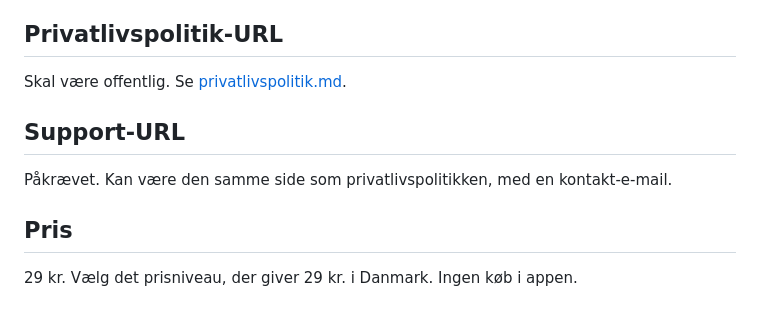
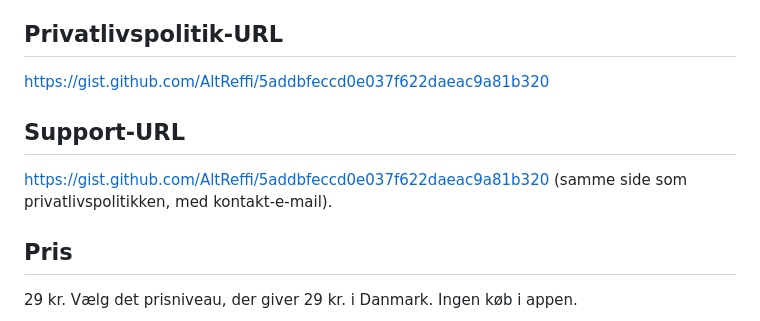
Before and after one commit to AltReffi/Test1, a Markdown page: docs/appstore/tekster.md, the part around the change. GitHub-like rendering.

```diff
--- a/docs/appstore/tekster.md
+++ b/docs/appstore/tekster.md
@@ -64,10 +64,10 @@ Hvis gennemgangen spørger til kronerne, kan du svare: *"Appen er en pointtælle
 **Data indsamles ikke.** Appen har ingen server, ingen analyse, ingen reklamer og intet login. Alt gemmes lokalt med AsyncStorage.
 
 ## Privatlivspolitik-URL
-Skal være offentlig. Se [privatlivspolitik.md](privatlivspolitik.md).
+https://gist.github.com/AltReffi/5addbfeccd0e037f622daeac9a81b320
 
 ## Support-URL
-Påkrævet. Kan være den samme side som privatlivspolitikken, med en kontakt-e-mail.
+https://gist.github.com/AltReffi/5addbfeccd0e037f622daeac9a81b320 (samme side som privatlivspolitikken, med kontakt-e-mail).
 
 ## Pris
 29 kr. Vælg det prisniveau, der giver 29 kr. i Danmark. Ingen køb i appen.
```
Also changed, not shown: docs/appstore/README.md (+1 -1 lines).
